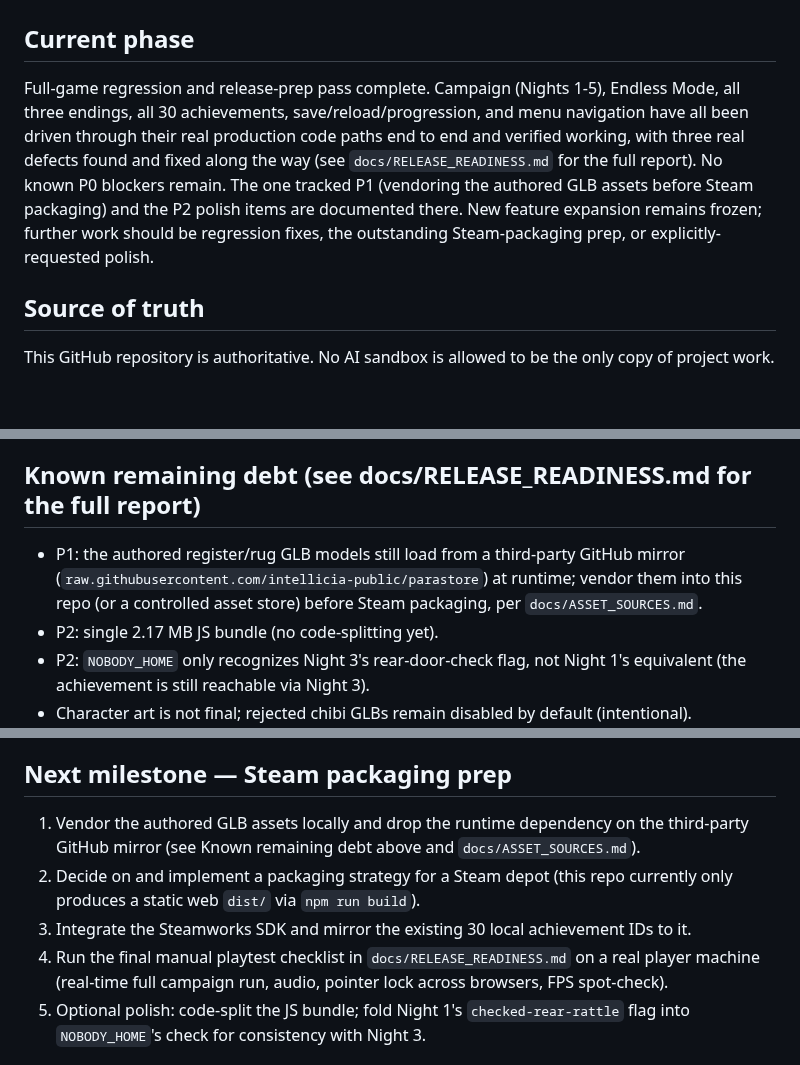
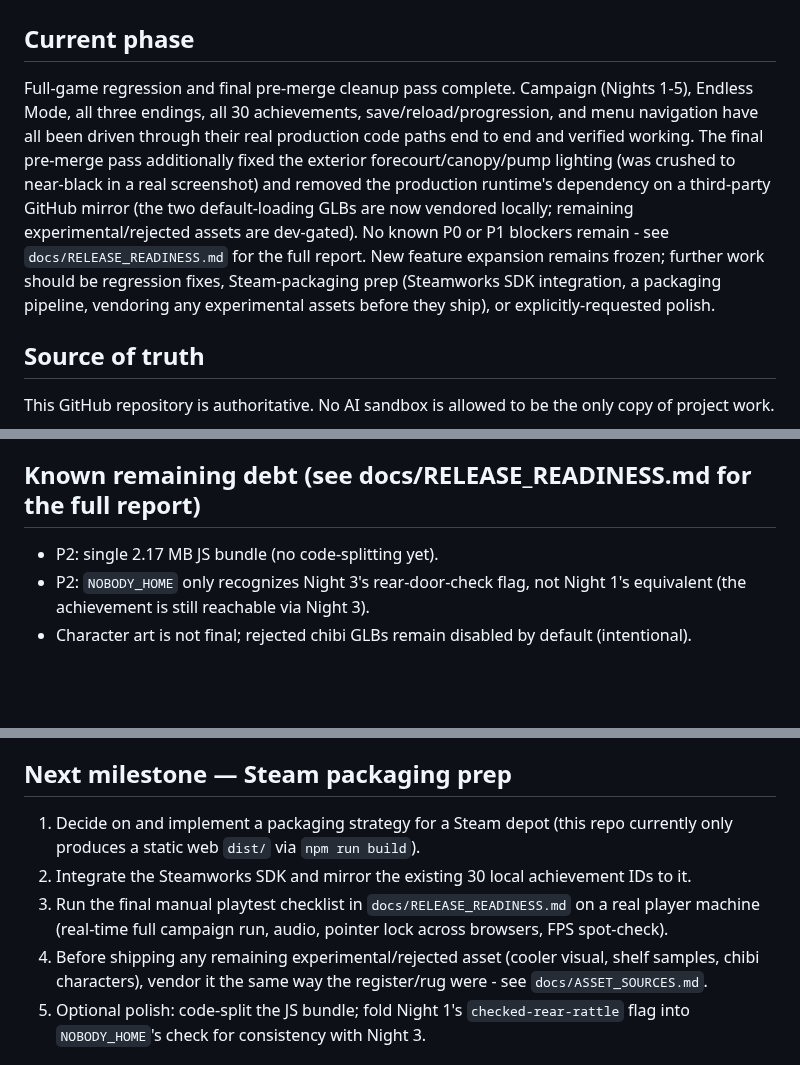
Before and after one commit to KOtorrent/Open-All-Night-Game, a Markdown page: PROJECT_STATE.md, 3 parts joined by grey strips. Rendered like a GitHub page; blank space fills up the shorter version.

```diff
--- a/PROJECT_STATE.md
+++ b/PROJECT_STATE.md
@@ -1,7 +1,7 @@
 # Open All Night — Project State
 
 ## Current phase
-Full-game regression and release-prep pass complete. Campaign (Nights 1-5), Endless Mode, all three endings, all 30 achievements, save/reload/progression, and menu navigation have all been driven through their real production code paths end to end and verified working, with three real defects found and fixed along the way (see `docs/RELEASE_READINESS.md` for the full report). No known P0 blockers remain. The one tracked P1 (vendoring the authored GLB assets before Steam packaging) and the P2 polish items are documented there. New feature expansion remains frozen; further work should be regression fixes, the outstanding Steam-packaging prep, or explicitly-requested polish.
+Full-game regression and final pre-merge cleanup pass complete. Campaign (Nights 1-5), Endless Mode, all three endings, all 30 achievements, save/reload/progression, and menu navigation have all been driven through their real production code paths end to end and verified working. The final pre-merge pass additionally fixed the exterior forecourt/canopy/pump lighting (was crushed to near-black in a real screenshot) and removed the production runtime's dependency on a third-party GitHub mirror (the two default-loading GLBs are now vendored locally; remaining experimental/rejected assets are dev-gated). No known P0 or P1 blockers remain - see `docs/RELEASE_READINESS.md` for the full report. New feature expansion remains frozen; further work should be regression fixes, Steam-packaging prep (Steamworks SDK integration, a packaging pipeline, vendoring any experimental assets before they ship), or explicitly-requested polish.
 
 ## Source of truth
 This GitHub repository is authoritative. No AI sandbox is allowed to be the only copy of project work.
@@ -53,9 +53,6 @@ PlayCanvas Engine, standalone code-first workflow using TypeScript + Vite.
 - CCTV, power event, office lore, Night 1 shift ending and local audio ambience.
 
 ## Known remaining debt (see docs/RELEASE_READINESS.md for the full report)
-- P1: the authored register/rug GLB models still load from a third-party GitHub mirror
-  (`raw.githubusercontent.com/intellicia-public/parastore`) at runtime; vendor them into this
-  repo (or a controlled asset store) before Steam packaging, per `docs/ASSET_SOURCES.md`.
 - P2: single 2.17 MB JS bundle (no code-splitting yet).
 - P2: `NOBODY_HOME` only recognizes Night 3's rear-door-check flag, not Night 1's equivalent
   (the achievement is still reachable via Night 3).
@@ -107,13 +104,13 @@ Mythics:
 10. Framework documentation is complete enough for a second agent to implement/test individual runtime handlers.
 
 ## Next milestone — Steam packaging prep
-1. Vendor the authored GLB assets locally and drop the runtime dependency on the third-party
-   GitHub mirror (see Known remaining debt above and `docs/ASSET_SOURCES.md`).
-2. Decide on and implement a packaging strategy for a Steam depot (this repo currently only
+1. Decide on and implement a packaging strategy for a Steam depot (this repo currently only
    produces a static web `dist/` via `npm run build`).
-3. Integrate the Steamworks SDK and mirror the existing 30 local achievement IDs to it.
-4. Run the final manual playtest checklist in `docs/RELEASE_READINESS.md` on a real player
+2. Integrate the Steamworks SDK and mirror the existing 30 local achievement IDs to it.
+3. Run the final manual playtest checklist in `docs/RELEASE_READINESS.md` on a real player
    machine (real-time full campaign run, audio, pointer lock across browsers, FPS spot-check).
+4. Before shipping any remaining experimental/rejected asset (cooler visual, shelf samples,
+   chibi characters), vendor it the same way the register/rug were - see `docs/ASSET_SOURCES.md`.
 5. Optional polish: code-split the JS bundle; fold Night 1's `checked-rear-rattle` flag into
    `NOBODY_HOME`'s check for consistency with Night 3.
 
```
Also changed, not shown: other parts of PROJECT_STATE.md (+1 -1 lines), docs/RELEASE_READINESS.md (+26 -16 lines).
